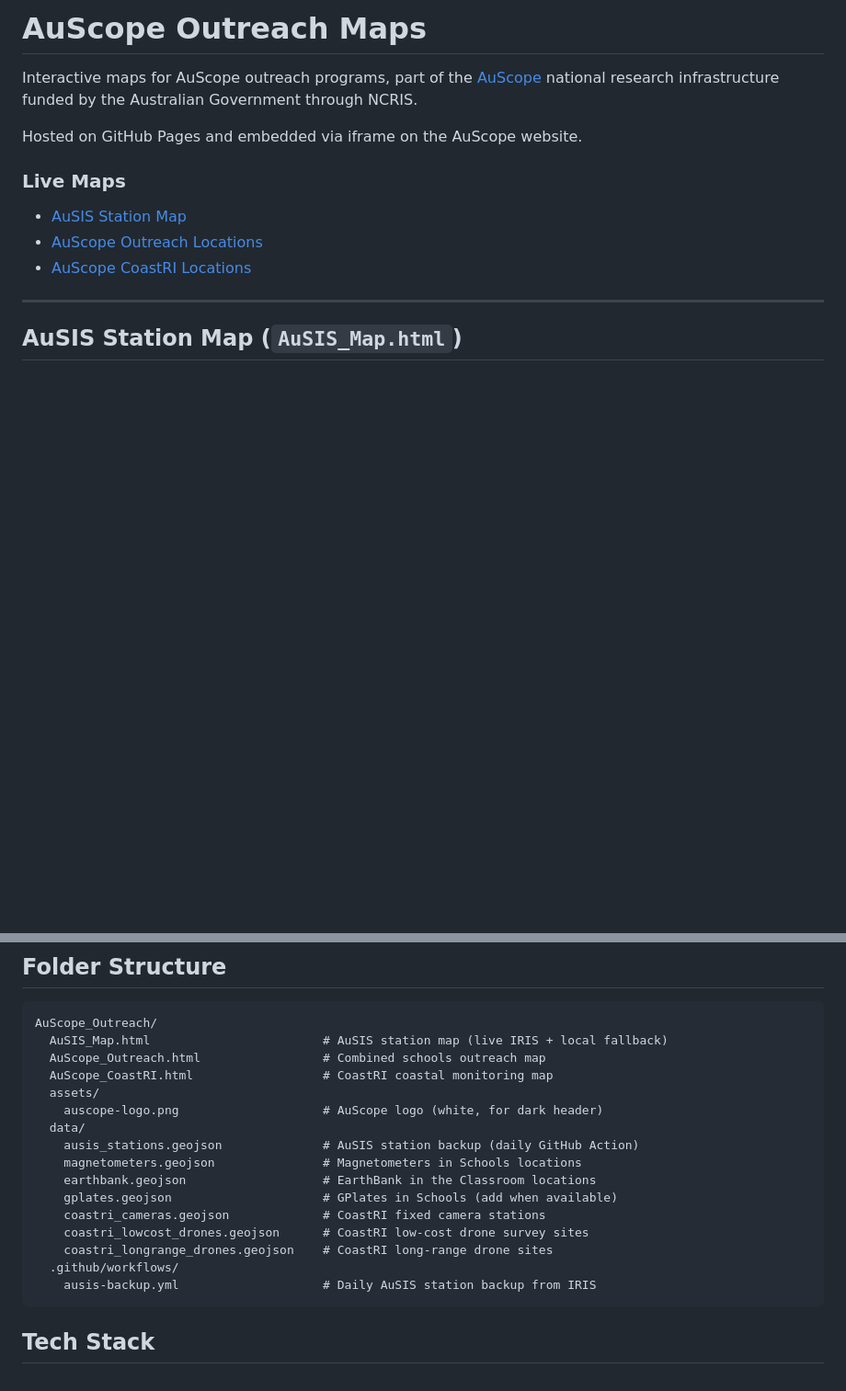
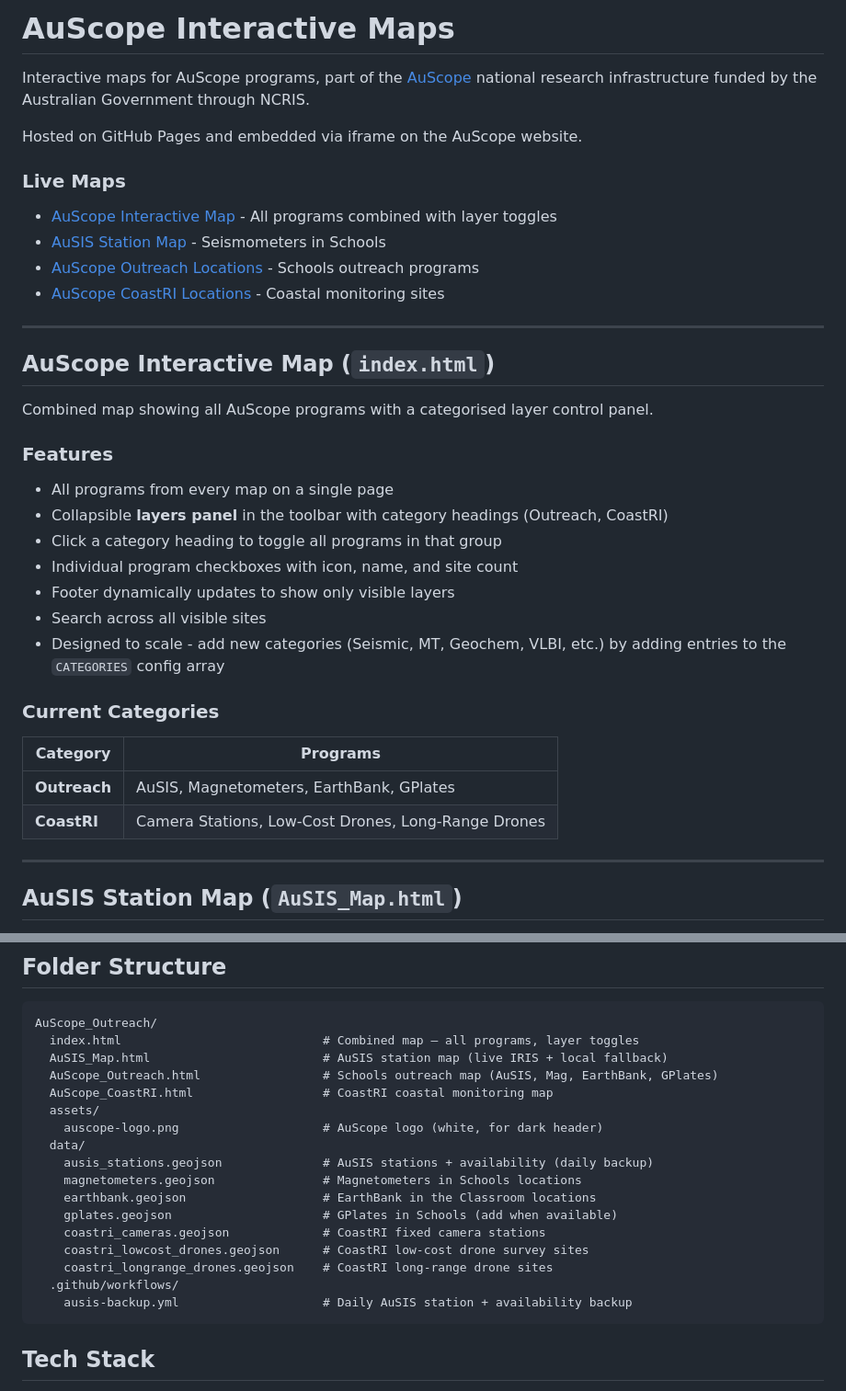
Before and after one commit to AuScope/AuScope_Outreach, a Markdown page: README.md, 2 parts joined by grey strips. Shown at 92% size. GitHub-like rendering; blank space fills up the shorter version.

Commit message:
Update README with combined map and revised structure

````diff
--- a/README.md
+++ b/README.md
@@ -1,14 +1,38 @@
-# AuScope Outreach Maps
+# AuScope Interactive Maps
 
-Interactive maps for AuScope outreach programs, part of the [AuScope](https://www.auscope.org.au/) national research infrastructure funded by the Australian Government through NCRIS.
+Interactive maps for AuScope programs, part of the [AuScope](https://www.auscope.org.au/) national research infrastructure funded by the Australian Government through NCRIS.
 
 Hosted on GitHub Pages and embedded via iframe on the AuScope website.
 
 ### Live Maps
 
-- [AuSIS Station Map](https://bvkay.github.io/AuScope_Outreach/AuSIS_Map.html)
-- [AuScope Outreach Locations](https://bvkay.github.io/AuScope_Outreach/AuScope_Outreach.html)
-- [AuScope CoastRI Locations](https://bvkay.github.io/AuScope_Outreach/AuScope_CoastRI.html)
+- [AuScope Interactive Map](https://bvkay.github.io/AuScope_Outreach/) - All programs combined with layer toggles
+- [AuSIS Station Map](https://bvkay.github.io/AuScope_Outreach/AuSIS_Map.html) - Seismometers in Schools
+- [AuScope Outreach Locations](https://bvkay.github.io/AuScope_Outreach/AuScope_Outreach.html) - Schools outreach programs
+- [AuScope CoastRI Locations](https://bvkay.github.io/AuScope_Outreach/AuScope_CoastRI.html) - Coastal monitoring sites
+
+---
+
+## AuScope Interactive Map (`index.html`)
+
+Combined map showing all AuScope programs with a categorised layer control panel.
+
+### Features
+
+- All programs from every map on a single page
+- Collapsible **layers panel** in the toolbar with category headings (Outreach, CoastRI)
+- Click a category heading to toggle all programs in that group
+- Individual program checkboxes with icon, name, and site count
+- Footer dynamically updates to show only visible layers
+- Search across all visible sites
+- Designed to scale - add new categories (Seismic, MT, Geochem, VLBI, etc.) by adding entries to the `CATEGORIES` config array
+
+### Current Categories
+
+| Category | Programs |
+|----------|----------|
+| **Outreach** | AuSIS, Magnetometers, EarthBank, GPlates |
+| **CoastRI** | Camera Stations, Low-Cost Drones, Long-Range Drones |
 
 ---
 
@@ -133,13 +157,14 @@ To add a new program or data source, create a `.geojson` file in the `data/` fol
 
 ```
 AuScope_Outreach/
+  index.html                            # Combined map — all programs, layer toggles
   AuSIS_Map.html                        # AuSIS station map (live IRIS + local fallback)
-  AuScope_Outreach.html                 # Combined schools outreach map
+  AuScope_Outreach.html                 # Schools outreach map (AuSIS, Mag, EarthBank, GPlates)
   AuScope_CoastRI.html                  # CoastRI coastal monitoring map
   assets/
     auscope-logo.png                    # AuScope logo (white, for dark header)
   data/
-    ausis_stations.geojson              # AuSIS station backup (daily GitHub Action)
+    ausis_stations.geojson              # AuSIS stations + availability (daily backup)
     magnetometers.geojson               # Magnetometers in Schools locations
     earthbank.geojson                   # EarthBank in the Classroom locations
     gplates.geojson                     # GPlates in Schools (add when available)
@@ -147,7 +172,7 @@ AuScope_Outreach/
     coastri_lowcost_drones.geojson      # CoastRI low-cost drone survey sites
     coastri_longrange_drones.geojson    # CoastRI long-range drone sites
   .github/workflows/
-    ausis-backup.yml                    # Daily AuSIS station backup from IRIS
+    ausis-backup.yml                    # Daily AuSIS station + availability backup
 ```
 
 ## Tech Stack
````
